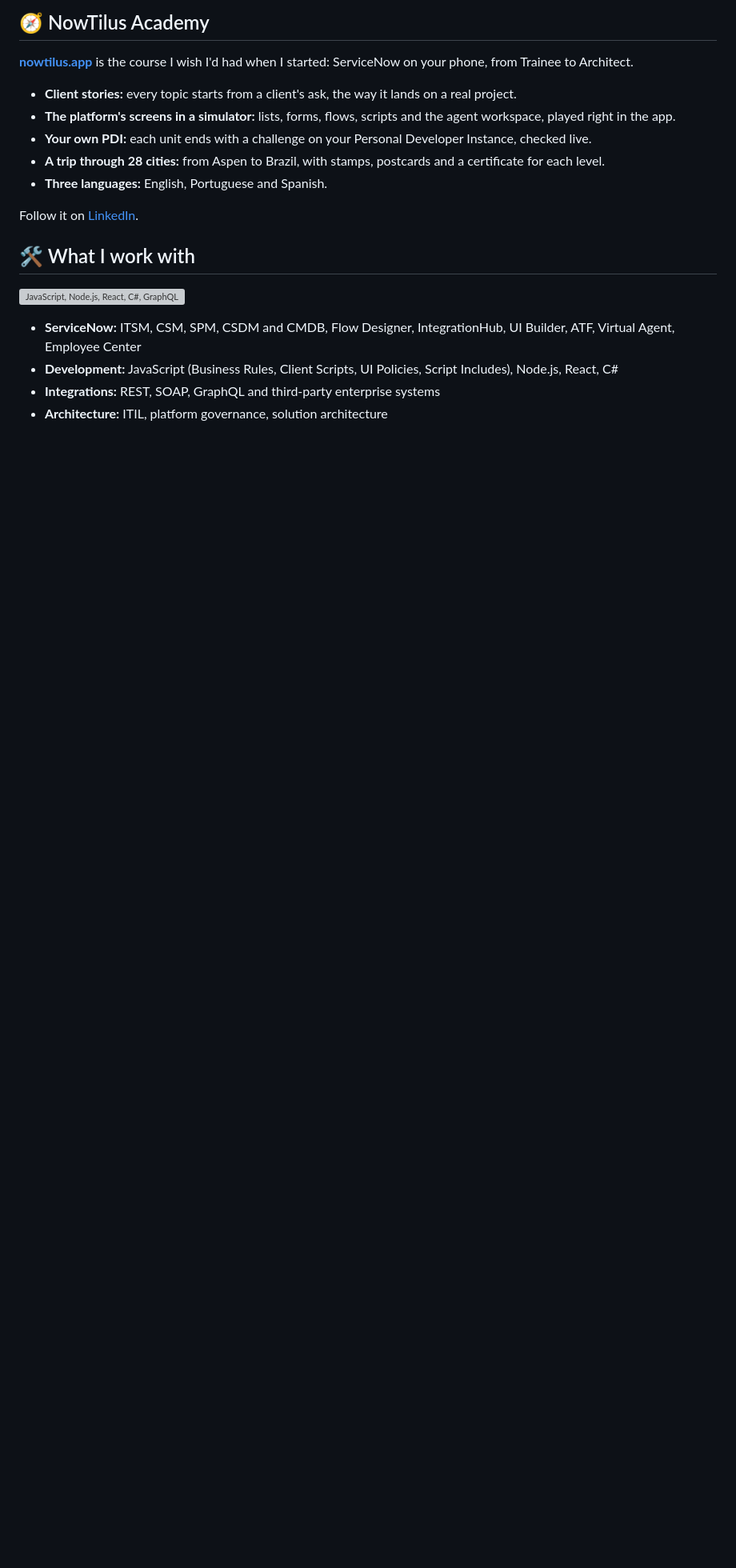
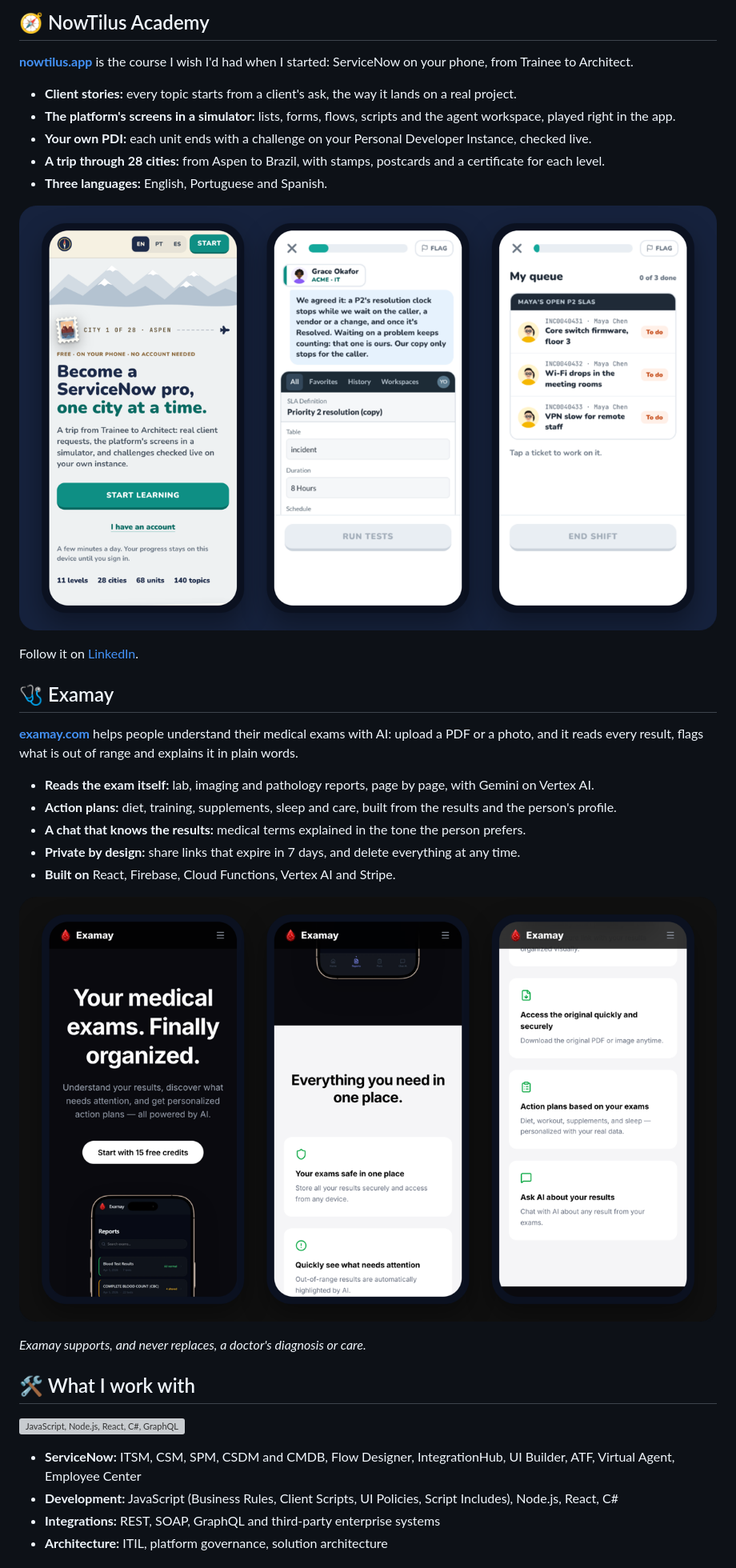
Before and after one commit to Rafaero/Rafaero, a Markdown page: README.md, the part around the change. Shown at 80% size. Rendered like a GitHub page; pictures changed too: assets/examay-screens.png (added), assets/nowtilus-screens.png (added); blank space fills up the shorter version; grey boxes are pictures that could not be loaded.

Commit message:
Profile README: Examay, and both apps' screens
Co-Authored-By: Claude Opus 5.5 <noreply@anthropic.com>
Claude-Session: https://claude.ai/code/session_014GrcRgjKKJ7dNQKKPkF4HW

```diff
--- a/README.md
+++ b/README.md
@@ -18,7 +18,23 @@ I design and build on the Now Platform end to end: ITSM, CSM and SPM, integratio
 - **A trip through 28 cities:** from Aspen to Brazil, with stamps, postcards and a certificate for each level.
 - **Three languages:** English, Portuguese and Spanish.
 
+![NowTilus Academy on a phone: the home page, an SLA definition in the simulator and a queue of tickets](assets/nowtilus-screens.png)
+
 Follow it on [LinkedIn](https://www.linkedin.com/company/nowtilus-academy).
+
+## 🩺 Examay
+
+**[examay.com](https://examay.com)** helps people understand their medical exams with AI: upload a PDF or a photo, and it reads every result, flags what is out of range and explains it in plain words.
+
+- **Reads the exam itself:** lab, imaging and pathology reports, page by page, with Gemini on Vertex AI.
+- **Action plans:** diet, training, supplements, sleep and care, built from the results and the person's profile.
+- **A chat that knows the results:** medical terms explained in the tone the person prefers.
+- **Private by design:** share links that expire in 7 days, and delete everything at any time.
+- **Built on** React, Firebase, Cloud Functions, Vertex AI and Stripe.
+
+![Examay on a phone: the home page and what it does](assets/examay-screens.png)
+
+_Examay supports, and never replaces, a doctor's diagnosis or care._
 
 ## 🛠️ What I work with
 
```
